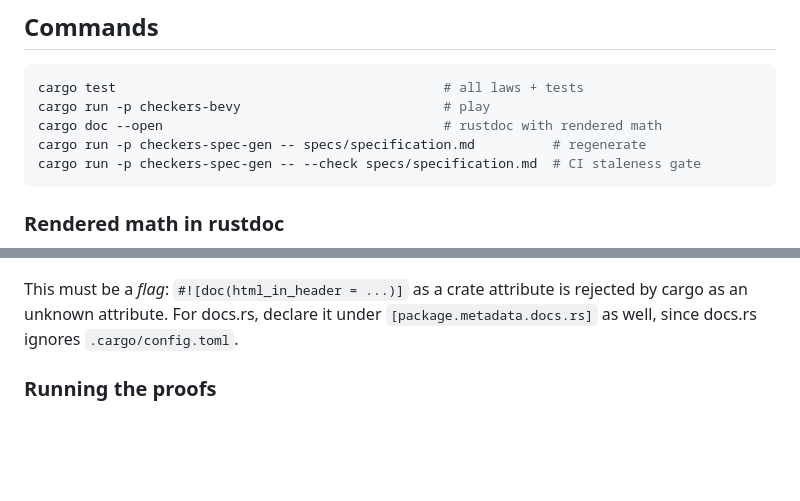
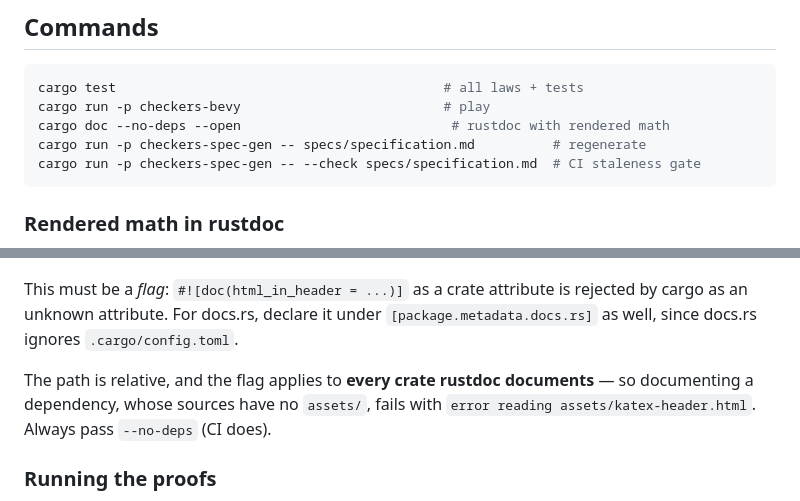
Before and after one commit to barafael/chinese-checke.rs, a Markdown page: README.md, 2 parts joined by grey strips. Rendered like a GitHub page; blank space fills up the shorter version.

Commit message:
Document that cargo doc needs --no-deps for the KaTeX header
cargo doc -p <crate> without --no-deps also documents registry
dependencies, and rustdoc runs in each dependency's source directory,
where the relative assets/katex-header.html does not exist — so the
configured --html-in-header fails with
"error reading assets/katex-header.html". CI already passed --no-deps;
now the README's command does too, and the failure mode is written down.

````diff
--- a/README.md
+++ b/README.md
@@ -87,7 +87,7 @@ Code cites **law IDs**, never section numbers.
 ```sh
 cargo test                                          # all laws + tests
 cargo run -p checkers-bevy                          # play
-cargo doc --open                                    # rustdoc with rendered math
+cargo doc --no-deps --open                           # rustdoc with rendered math
 cargo run -p checkers-spec-gen -- specs/specification.md          # regenerate
 cargo run -p checkers-spec-gen -- --check specs/specification.md  # CI staleness gate
 ```
@@ -106,6 +106,11 @@ rustdocflags = ["--html-in-header", "assets/katex-header.html"]
 This must be a *flag*: `#![doc(html_in_header = ...)]` as a crate attribute is
 rejected by cargo as an unknown attribute. For docs.rs, declare it under
 `[package.metadata.docs.rs]` as well, since docs.rs ignores `.cargo/config.toml`.
+
+The path is relative, and the flag applies to **every crate rustdoc
+documents** — so documenting a dependency, whose sources have no `assets/`,
+fails with `error reading assets/katex-header.html`. Always pass
+`--no-deps` (CI does).
 
 ### Running the proofs
 
````
